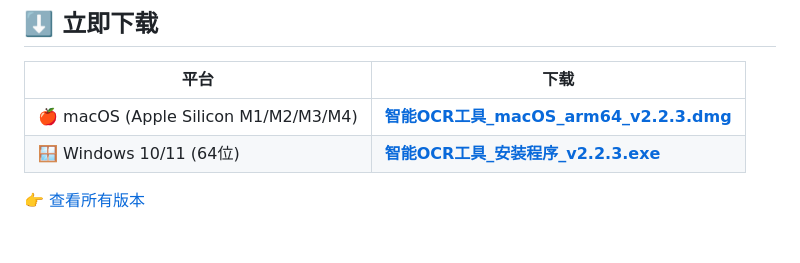
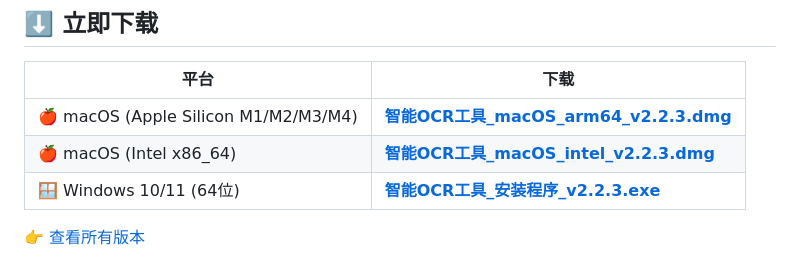
Before and after one commit to anon-research-tools/intelligent-ocr, a Markdown page: README.md, the part around the change. Drawn GitHub-style; blank space fills up the shorter version.

Commit message:
docs: add Intel macOS download link to README
Co-Authored-By: Claude Opus 4.6 <noreply@anthropic.com>

```diff
--- a/README.md
+++ b/README.md
@@ -7,6 +7,7 @@
 | 平台 | 下载 |
 |------|------|
 | 🍎 macOS (Apple Silicon M1/M2/M3/M4) | [**智能OCR工具_macOS_arm64_v2.2.3.dmg**](https://github.com/anon-research-tools/intelligent-ocr/releases/download/v2.2.3/OCR._macOS_arm64_v2.2.3.dmg) |
+| 🍎 macOS (Intel x86_64) | [**智能OCR工具_macOS_intel_v2.2.3.dmg**](https://github.com/anon-research-tools/intelligent-ocr/releases/download/v2.2.3/OCR._macOS_intel_v2.2.3.dmg) |
 | 🪟 Windows 10/11 (64位) | [**智能OCR工具_安装程序_v2.2.3.exe**](https://github.com/anon-research-tools/intelligent-ocr/releases/download/v2.2.3/OCR._._v2.2.3.exe) |
 
 👉 [查看所有版本](https://github.com/anon-research-tools/intelligent-ocr/releases)
```
